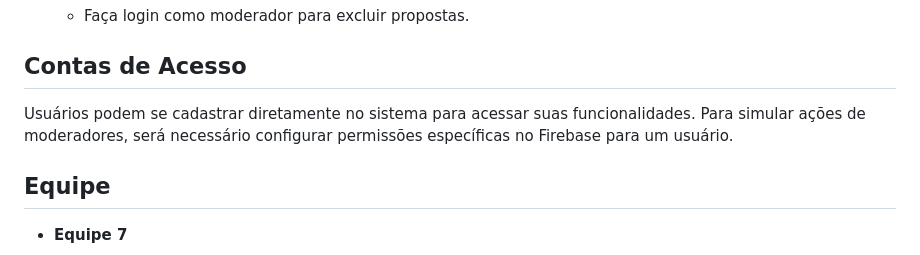
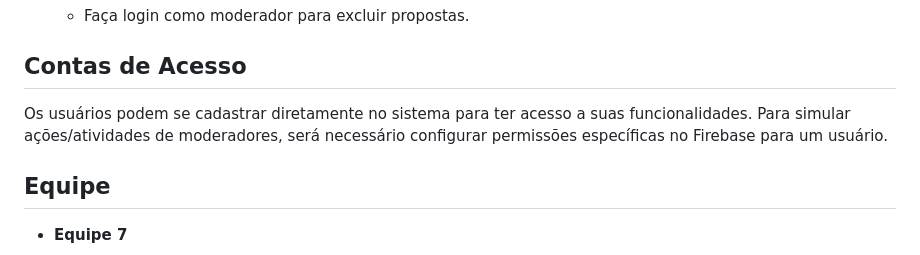
Before and after one commit to felipekaua/cert3, a Markdown page: README.md, the part around the change. Drawn GitHub-style.

Commit message:
alteração_README.md

```diff
--- a/README.md
+++ b/README.md
@@ -78,8 +78,8 @@ Criar um ambiente colaborativo e acessível para estimular o interesse feminino
   - Faça login como moderador para excluir propostas.
 
 ## Contas de Acesso
-Usuários podem se cadastrar diretamente no sistema para acessar suas funcionalidades.
-Para simular ações de moderadores, será necessário configurar permissões específicas no Firebase para um usuário.
+Os usuários podem se cadastrar diretamente no sistema para ter acesso a suas funcionalidades.
+Para simular ações/atividades de moderadores, será necessário configurar permissões específicas no Firebase para um usuário.
 
 ## Equipe
 - **Equipe 7**
```
